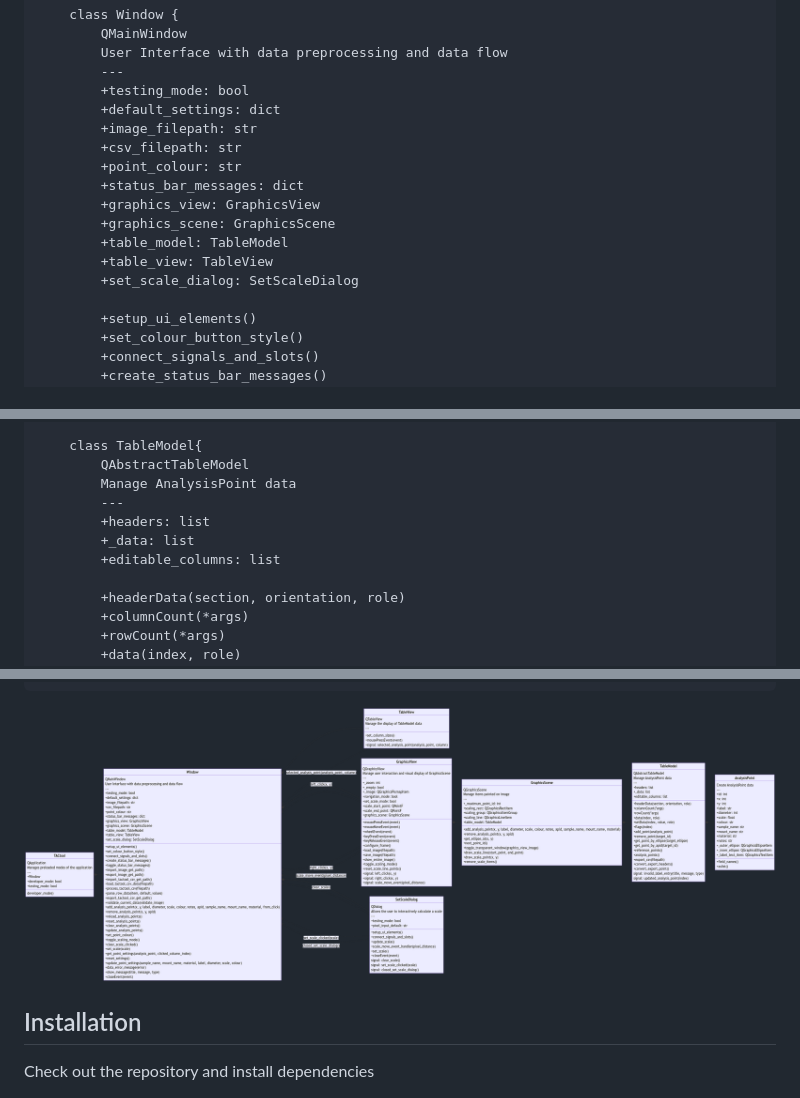
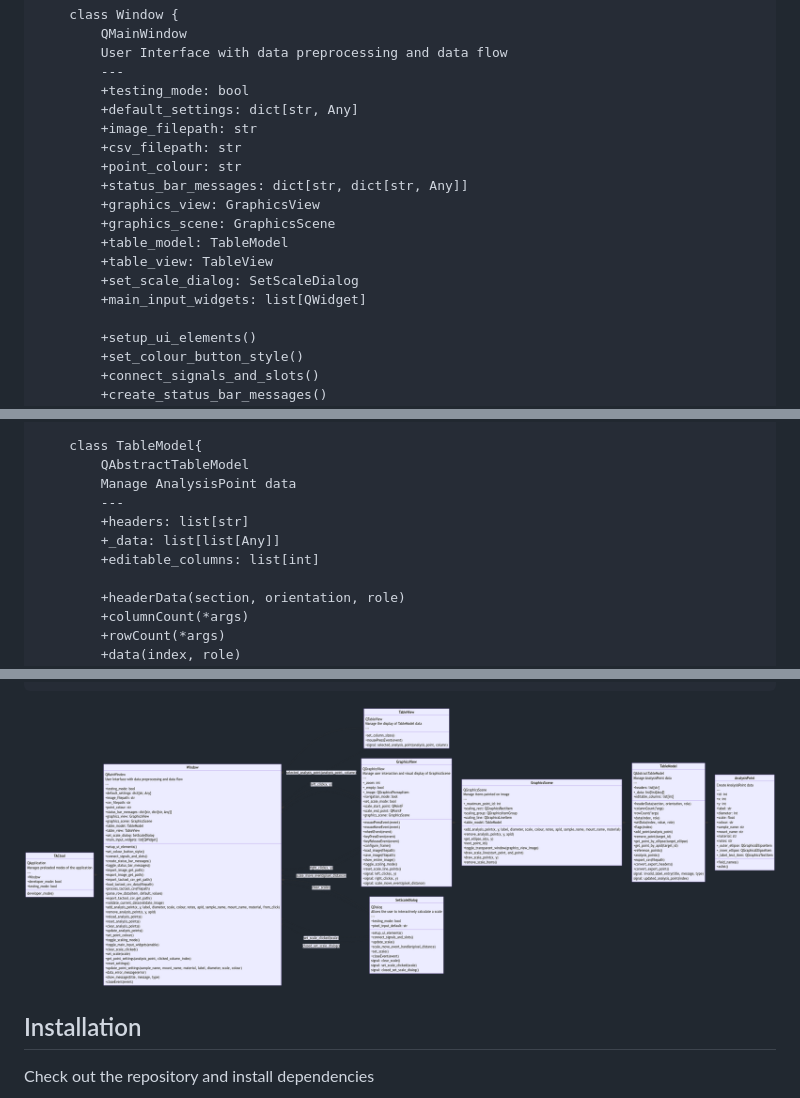
Before and after one commit to BritishGeologicalSurvey/tactool, a Markdown page: README.md, 3 parts joined by grey strips. Rendered like a GitHub page; pictures changed too: class_relationship_diagram.png; folded sections open.

Commit message:
Update class relationship diagram to reflect changes

```diff
--- a/README.md
+++ b/README.md
@@ -33,16 +33,17 @@
             User Interface with data preprocessing and data flow
             ---
             +testing_mode: bool
-            +default_settings: dict
+            +default_settings: dict[str, Any]
             +image_filepath: str
             +csv_filepath: str
             +point_colour: str
-            +status_bar_messages: dict
+            +status_bar_messages: dict[str, dict[str, Any]]
             +graphics_view: GraphicsView
             +graphics_scene: GraphicsScene
             +table_model: TableModel
             +table_view: TableView
             +set_scale_dialog: SetScaleDialog
+            +main_input_widgets: list[QWidget]
 
             +setup_ui_elements()
             +set_colour_button_style()
@@ -155,9 +157,9 @@
             QAbstractTableModel
             Manage AnalysisPoint data
             ---
-            +headers: list
-            +_data: list
-            +editable_columns: list
+            +headers: list[str]
+            +_data: list[list[Any]]
+            +editable_columns: list[int]
 
             +headerData(section, orientation, role)
             +columnCount(*args)
```
Also changed, not shown: other parts of README.md (+1 -0 lines).
